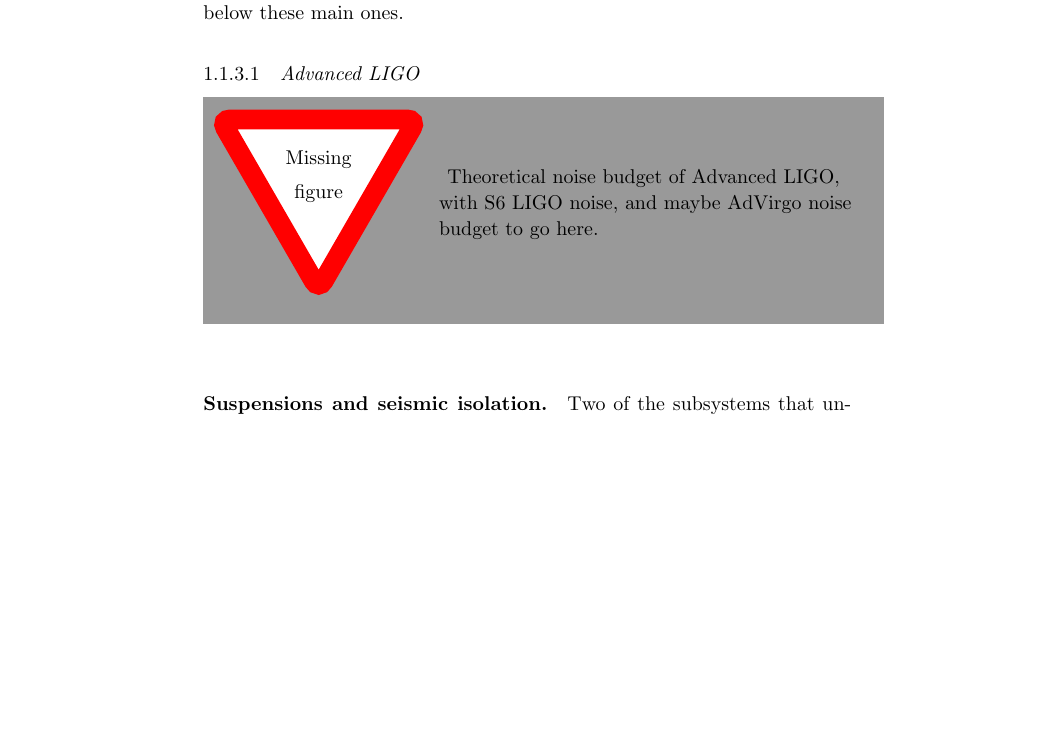
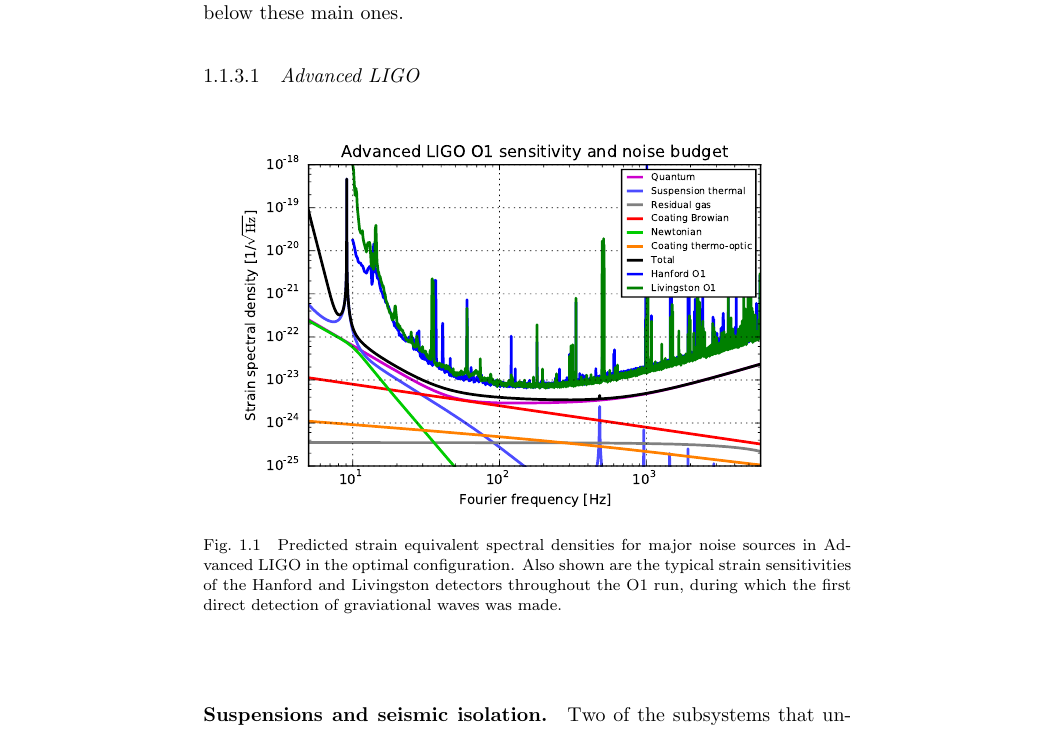
Before and after one commit to pfulda/bookchapter, a LaTeX thesis (TEX/main.tex, which reads TEX/2ndgen.tex): part of page 7 of 16 before the commit and part of page 7 of 18 after it, cut so that both start at the same text, the shorter picture padded with empty space. Compiled offline with pdfLaTeX.

Commit message:
adding figure with aLIGO noise budget and O1 sensitivity curves, and editing chapter 2 text to include the figure.

```diff
--- a/TEX/2ndgen.tex
+++ b/TEX/2ndgen.tex
@@ -12,7 +12,14 @@
 
 \subsubsection{Advanced LIGO}
 
-\missingfigure[figwidth=12cm]{Theoretical noise budget of Advanced LIGO, with S6 LIGO noise, and maybe AdVirgo noise budget to go here.}
+\begin{figure}[htb]
+\begin{center}
+\includegraphics[width=0.9\textwidth]{aLIGOnbudget.pdf}
+\caption{Predicted strain equivalent spectral densities for major noise sources in Advanced LIGO in the
+optimal configuration. Also shown are the typical strain sensitivities of the Hanford and Livingston detectors
+throughout the O1 run, during which the first direct detection of graviational waves was made.}
+\end{center}
+\label{aLIGOnbudget}\end{figure}
 
 \paragraph*{Suspensions and seismic isolation.}
 Two of the subsystems that underwent the biggest upgrades in Advanced LIGO as compared
```
Also changed, not shown: TEX/aLIGOnbudget.pdf (added).
